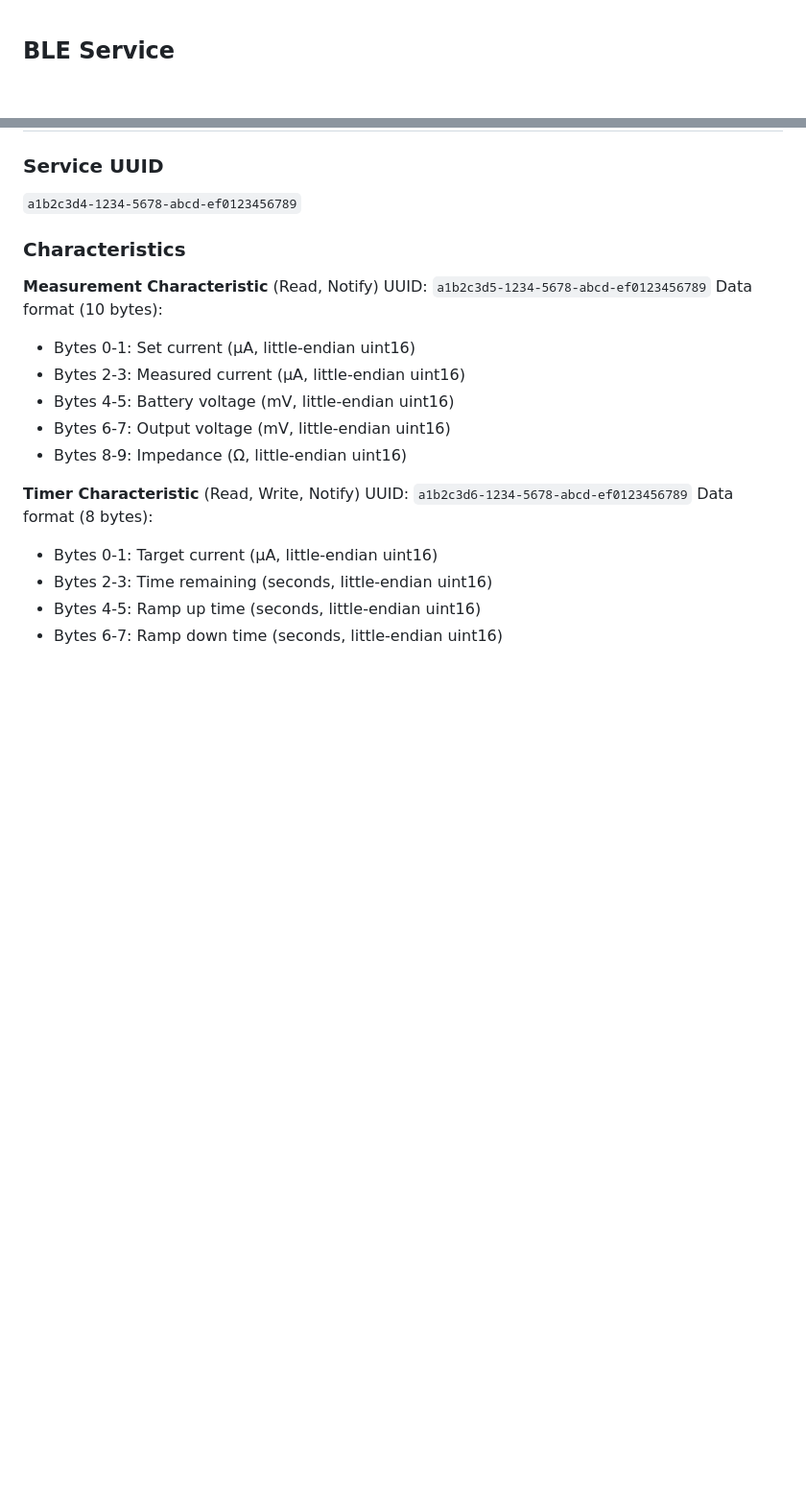
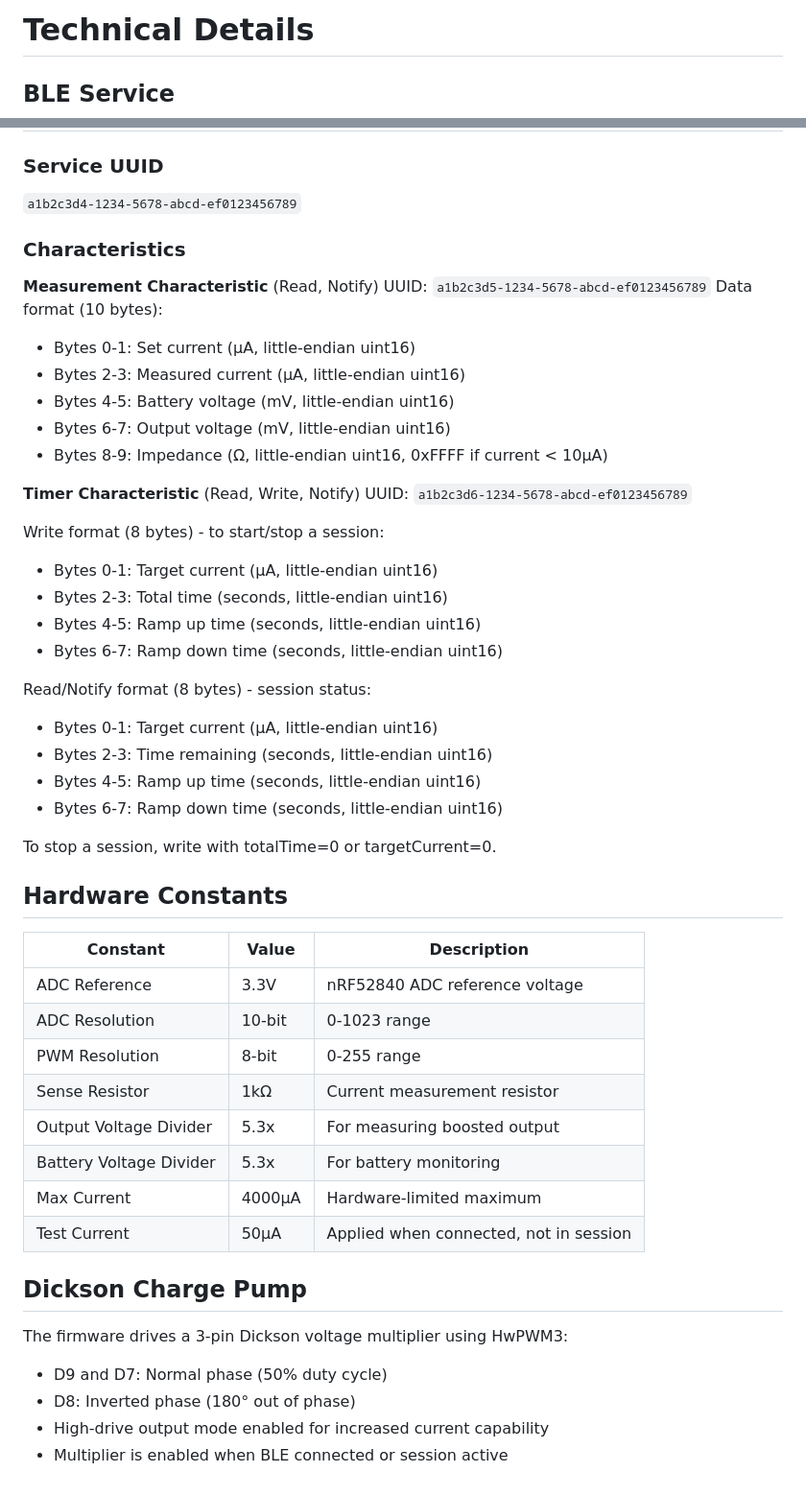
Before and after one commit to unrelatedlabs/Open-tDCS-Stack, a Markdown page: TECHNICAL_DETAILS.md, 2 parts joined by grey strips. Shown at 96% size. GitHub-like rendering; blank space fills up the shorter version.

```diff
--- a/TECHNICAL_DETAILS.md
+++ b/TECHNICAL_DETAILS.md
@@ -1,4 +1,4 @@
-
+# Technical Details
 
 ## BLE Service
 
@@ -14,12 +14,42 @@ Data format (10 bytes):
 - Bytes 2-3: Measured current (µA, little-endian uint16)
 - Bytes 4-5: Battery voltage (mV, little-endian uint16)
 - Bytes 6-7: Output voltage (mV, little-endian uint16)
-- Bytes 8-9: Impedance (Ω, little-endian uint16)
+- Bytes 8-9: Impedance (Ω, little-endian uint16, 0xFFFF if current < 10µA)
 
 **Timer Characteristic** (Read, Write, Notify)
 UUID: `a1b2c3d6-1234-5678-abcd-ef0123456789`
-Data format (8 bytes):
+
+Write format (8 bytes) - to start/stop a session:
+- Bytes 0-1: Target current (µA, little-endian uint16)
+- Bytes 2-3: Total time (seconds, little-endian uint16)
+- Bytes 4-5: Ramp up time (seconds, little-endian uint16)
+- Bytes 6-7: Ramp down time (seconds, little-endian uint16)
+
+Read/Notify format (8 bytes) - session status:
 - Bytes 0-1: Target current (µA, little-endian uint16)
 - Bytes 2-3: Time remaining (seconds, little-endian uint16)
 - Bytes 4-5: Ramp up time (seconds, little-endian uint16)
 - Bytes 6-7: Ramp down time (seconds, little-endian uint16)
+
+To stop a session, write with totalTime=0 or targetCurrent=0.
+
+## Hardware Constants
+
+| Constant | Value | Description |
+|----------|-------|-------------|
+| ADC Reference | 3.3V | nRF52840 ADC reference voltage |
+| ADC Resolution | 10-bit | 0-1023 range |
+| PWM Resolution | 8-bit | 0-255 range |
+| Sense Resistor | 1kΩ | Current measurement resistor |
+| Output Voltage Divider | 5.3x | For measuring boosted output |
+| Battery Voltage Divider | 5.3x | For battery monitoring |
+| Max Current | 4000µA | Hardware-limited maximum |
+| Test Current | 50µA | Applied when connected, not in session |
+
+## Dickson Charge Pump
+
+The firmware drives a 3-pin Dickson voltage multiplier using HwPWM3:
+- D9 and D7: Normal phase (50% duty cycle)
+- D8: Inverted phase (180° out of phase)
+- High-drive output mode enabled for increased current capability
+- Multiplier is enabled when BLE connected or session active
```
Also changed, not shown: README.md (+17 -4 lines), docs/schematics.png, 2 other files.
